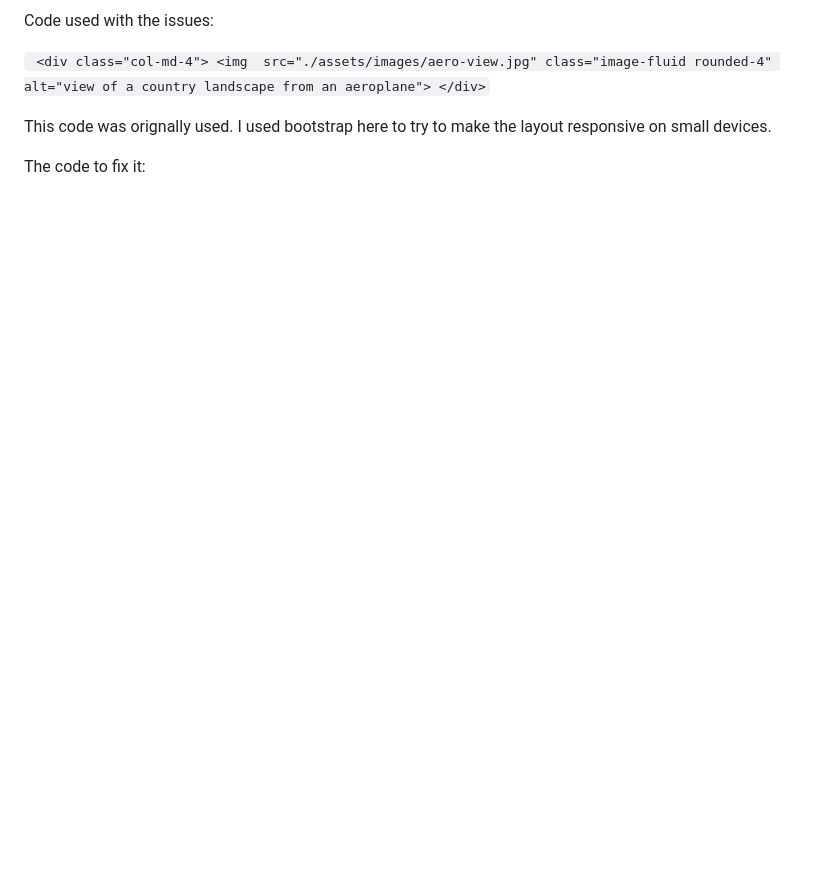
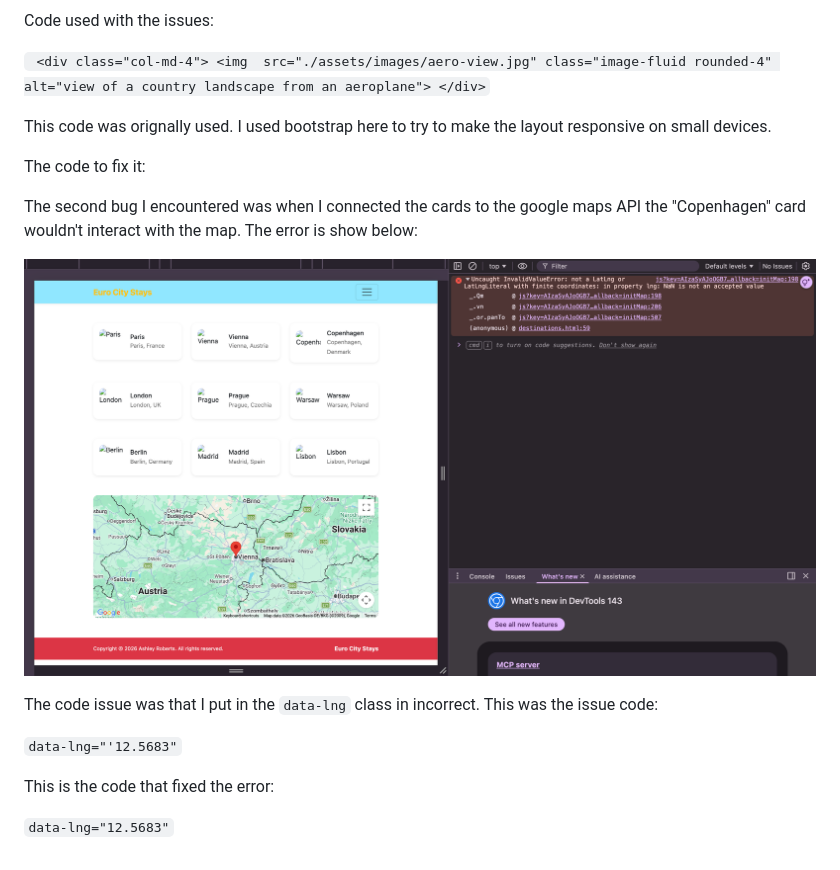
Before and after one commit to Ash-39284/euro-city-stays-mls2, a Markdown page: README.md, the part around the change. GitHub-like rendering; pictures changed too: assets/images/card-issue.png (added); blank space fills up the shorter version.

```diff
--- a/README.md
+++ b/README.md
@@ -54,3 +54,19 @@ Code used with the issues:
 This code was orignally used. I used bootstrap here to try to make the layout responsive on small devices.
 
 The code to fix it:
+
+
+
+
+
+The second bug I encountered was when I connected the cards to the google maps API the "Copenhagen" card wouldn't interact with the map. The error is show below:
+
+![Copenhagen card issue](./assets/images/card-issue.png)
+
+The code issue was that I put in the `data-lng` class in incorrect. This was the issue code:
+
+`data-lng="'12.5683"`
+
+This is the code that fixed the error:
+
+`data-lng="12.5683"`
```
Also changed, not shown: 3 other files.
